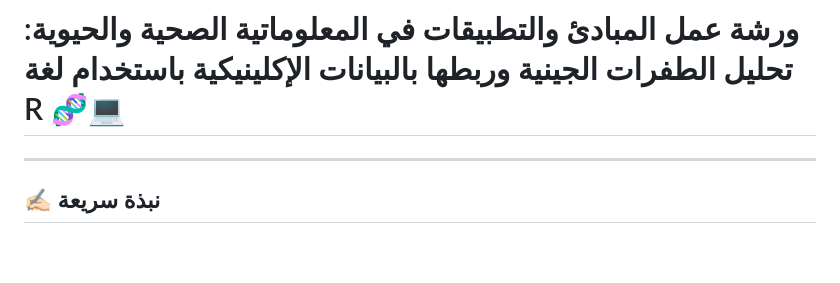
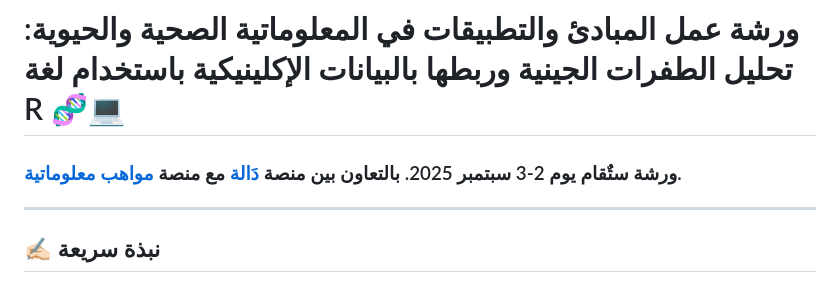
Before and after one commit to Dalah-Info/health-info-bioinformatics-r, a Markdown page: README.md, the part around the change. Drawn GitHub-style; blank space fills up the shorter version.

```diff
--- a/README.md
+++ b/README.md
@@ -1,4 +1,5 @@
 # ورشة عمل المبادئ والتطبيقات في المعلوماتية الصحية والحيوية: تحليل الطفرات الجينية وربطها بالبيانات الإكلينيكية باستخدام لغة R 🧬💻
+### ورشة ستٌقام يوم 2-3 سبتمبر 2025. بالتعاون بين منصة [دَالة](https://www.linkedin.com/company/dalah/) مع منصة [مواهب معلوماتية](https://informatalents.com/).
 ---
 
 ## ✍🏻 نبذة سريعة
```
